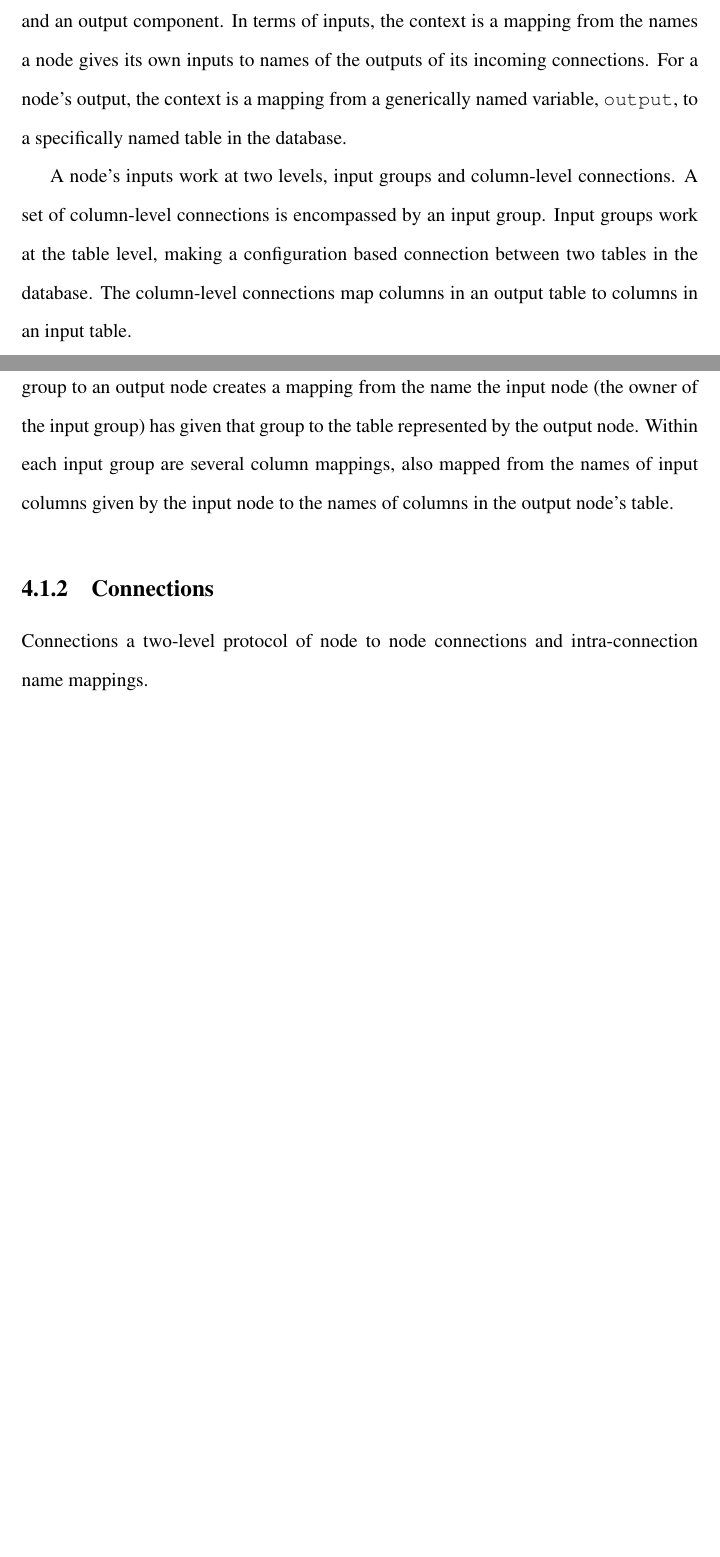
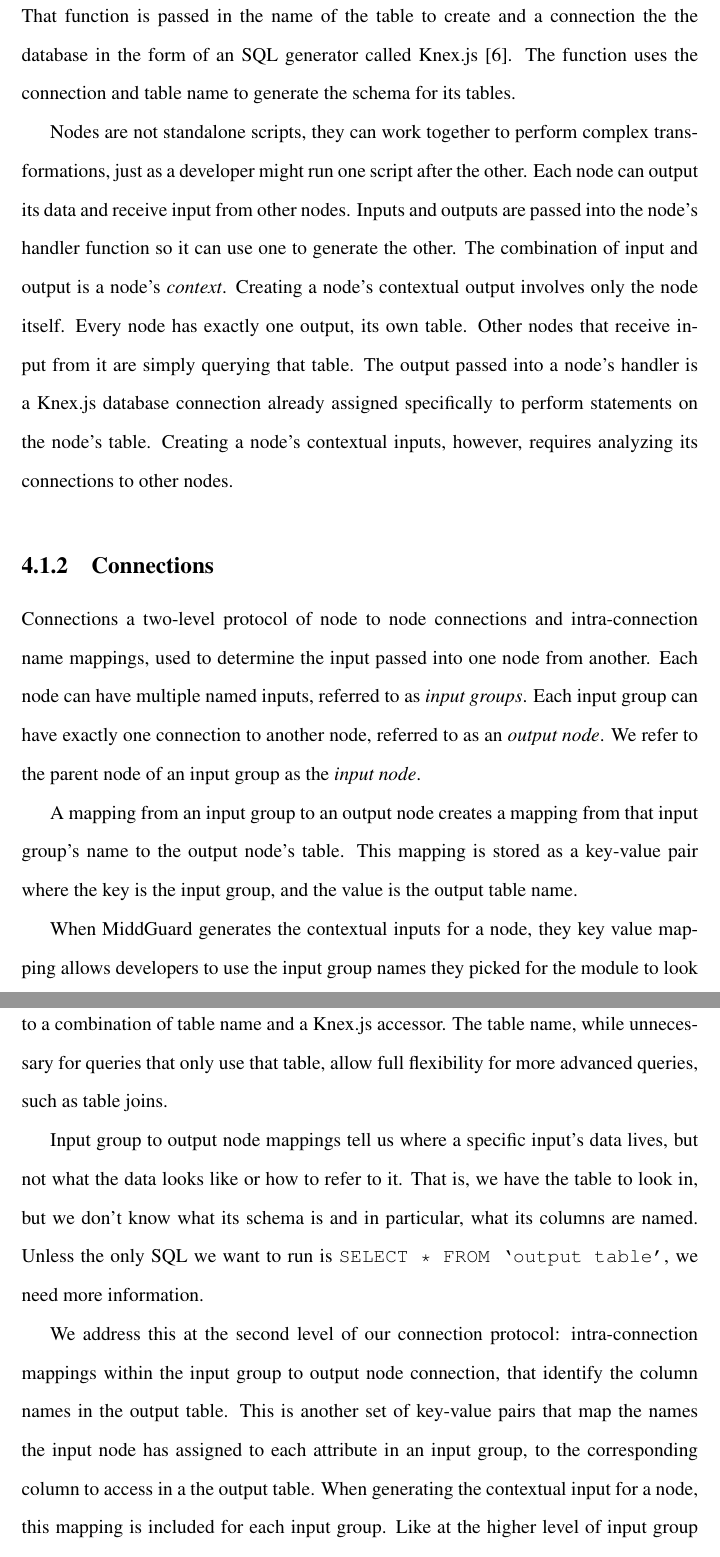
Before and after one commit to danasilver/thesis, a LaTeX thesis (thesis.tex): two parts of pages 19 and 20 of 41 before the commit and two parts of pages 20 and 21 of 42 after it, joined at a grey line, cut at the place of the change, the shorter picture padded with empty space. Compiled offline with pdfLaTeX.

Commit message:
Revise Data Flow Model.

```diff
--- a/thesis.tex
+++ b/thesis.tex
@@ -405,5 +406,0 @@ backing module that performs a data transformation. Each nodes' respective
-context has an input and an output component. In terms of inputs, the context is
-a mapping from the names a node gives its own inputs to names of the outputs of
-its incoming connections. For a node's output, the context is a mapping from a
-generically named variable, \texttt{output}, to a specifically named table in
-the database.
@@ -410,19 +414,53 @@ the database.
 
-A node's inputs work at two levels, input groups and column-level connections. A
-set of column-level connections is encompassed by an input group. Input groups
-work at the table level, making a configuration based connection between two
-tables in the database. The column-level connections map columns in an output
-table to columns in an input table.
+Analytic modules specify a function that will be used to create all of its nodes
+tables. That function is passed in the name of the table to create and a
+connection the the database in the form of an SQL generator called Knex.js
+\cite{knexjs}. The function uses the connection and table name to generate the
+schema for its tables.
 
-Each node has a corresponding table in the database. A mapping from an input
-group to an output node creates a mapping from the name the input node (the
-owner of the input group) has given that group to the table represented by the
-output node. Within each input group are several column mappings, also mapped
-from the names of input columns given by the input node to the names of columns
-in the output node's table.
+Nodes are not standalone scripts, they can work together to perform complex
+transformations, just as a developer might run one script after the other. Each
+node can output its data and receive input from other nodes. Inputs and outputs
+are passed into the node's handler function so it can use one to generate the
+other. The combination of input and output is a node's \textit{context}.
+Creating a node's contextual output involves only the node itself. Every node
+has exactly one output, its own table. Other nodes that receive input from it
+are simply querying that table. The output passed into a node's handler is a
+Knex.js database connection already assigned specifically to perform statements
+on the node's table. Creating a node's contextual inputs, however, requires
+analyzing its connections to other nodes.
 
 \subsection{Connections}
 
 Connections a two-level protocol of node to node connections and
-intra-connection name mappings.
+intra-connection name mappings, used to determine the input passed into one node
+from another. Each node can have multiple named inputs, referred to as
+\textit{input groups}. Each input group can have exactly one connection to
+another node, referred to as an \textit{output node}. We refer to the parent
+node of an input group as the \textit{input node}.
 
+A mapping from an input group to an output node creates a mapping from that
+input group's name to the output node's table. This mapping is stored as a
+key-value pair where the key is the input group, and the value is the output
+table name.
+
+When MiddGuard generates the contextual inputs for a node, they key value
+mapping allows developers to use the input group names they picked for the
+module to look up the values to access the input data. For the input context,
+the table name is translated to a combination of table name and a Knex.js
+accessor. The table name, while unnecessary for queries that only use that
+table, allow full flexibility for more advanced queries, such as table joins.
+
+Input group to output node mappings tell us where a specific input's data lives,
+but not what the data looks like or how to refer to it. That is, we have the
+table to look in, but we don't know what its schema is and in particular, what
+its columns are named. Unless the only SQL we want to run is \texttt{SELECT *
+FROM `output table'}, we need more information.
+
+We address this at the second level of our connection protocol: intra-connection
+mappings within the input group to output node connection, that identify the
+column names in the output table. This is another set of key-value pairs that
+map the names the input node has assigned to each attribute in an input group,
+to the corresponding column to access in a the output table. When generating the
+contextual input for a node, this mapping is included for each input group. Like
+at the higher level of input group mappings, developers can look up the the
```
Also changed, not shown: thesis.pdf, thesis.tex (138 more changed lines).
